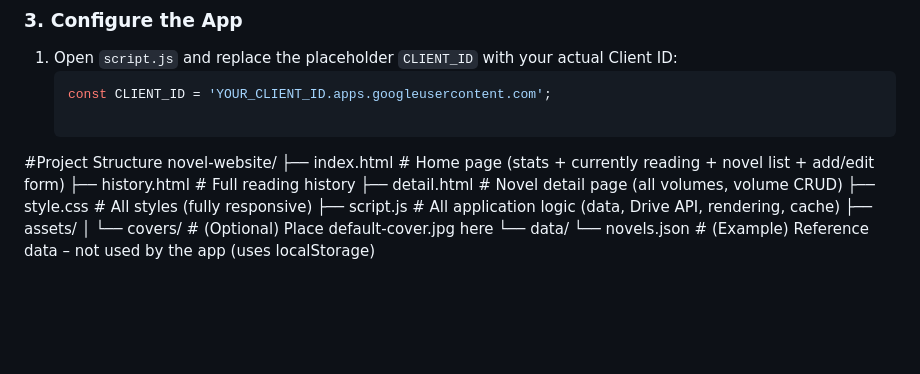
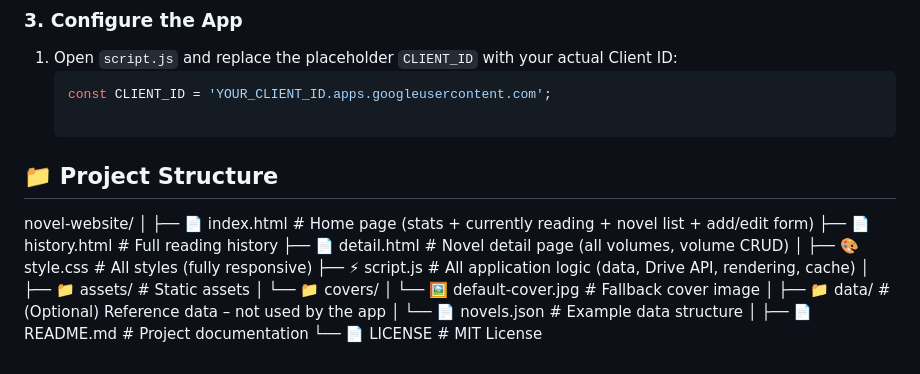
Before and after one commit to tanaderizcky/yun-yueduqi, a Markdown page: README.md, the part around the change. Rendered like a GitHub page; blank space fills up the shorter version.

````diff
--- a/README.md
+++ b/README.md
@@ -60,14 +60,22 @@ The app is hosted on GitHub Pages.
    ```javascript
    const CLIENT_ID = 'YOUR_CLIENT_ID.apps.googleusercontent.com';
 
-#Project Structure
+## 📁 Project Structure
 novel-website/
-├── index.html          # Home page (stats + currently reading + novel list + add/edit form)
-├── history.html        # Full reading history
-├── detail.html         # Novel detail page (all volumes, volume CRUD)
-├── style.css           # All styles (fully responsive)
-├── script.js           # All application logic (data, Drive API, rendering, cache)
-├── assets/
-│   └── covers/         # (Optional) Place default-cover.jpg here
-└── data/
-    └── novels.json     # (Example) Reference data – not used by the app (uses localStorage)
+│
+├── 📄 index.html # Home page (stats + currently reading + novel list + add/edit form)
+├── 📄 history.html # Full reading history
+├── 📄 detail.html # Novel detail page (all volumes, volume CRUD)
+│
+├── 🎨 style.css # All styles (fully responsive)
+├── ⚡ script.js # All application logic (data, Drive API, rendering, cache)
+│
+├── 📁 assets/ # Static assets
+│ └── 📁 covers/
+│ └── 🖼️ default-cover.jpg # Fallback cover image
+│
+├── 📁 data/ # (Optional) Reference data – not used by the app
+│ └── 📄 novels.json # Example data structure
+│
+├── 📄 README.md # Project documentation
+└── 📄 LICENSE # MIT License
````
